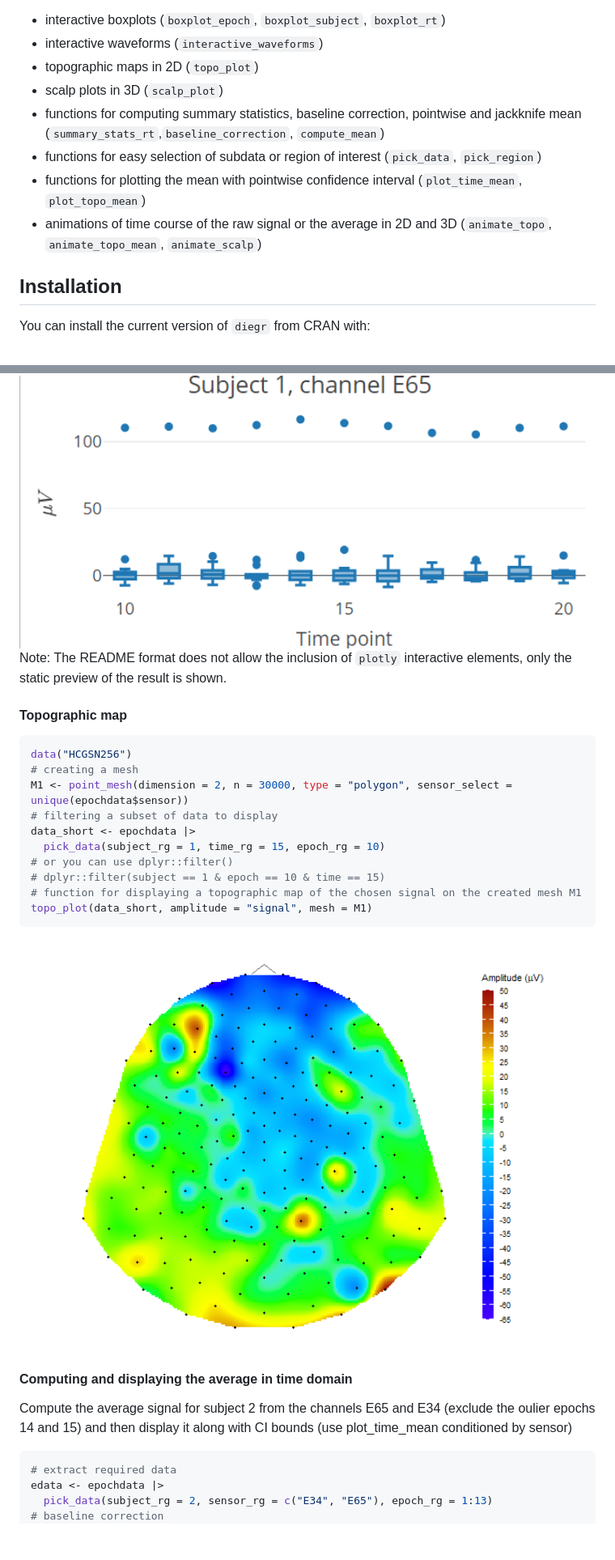
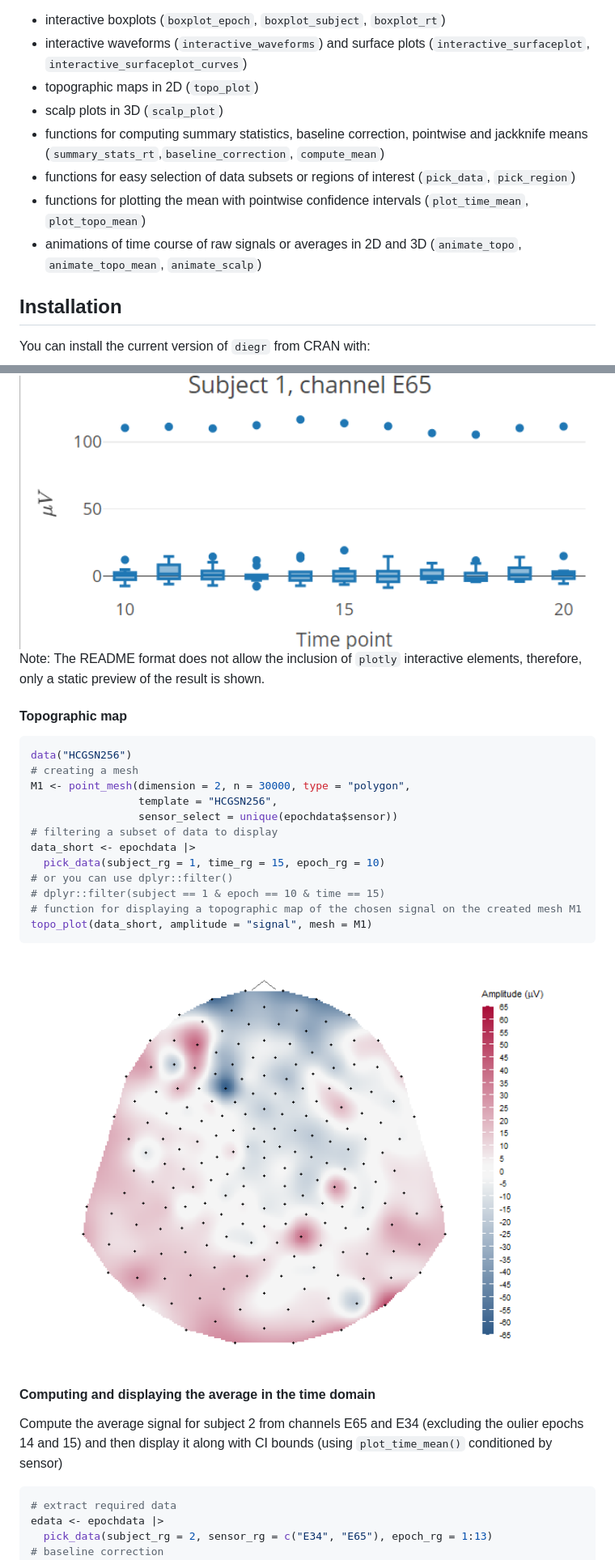
Before and after one commit to gerslovaz/diegr, a Markdown page: README.md, 2 parts joined by grey strips. Shown: that part at 81% size. GitHub-like rendering; pictures changed too: man/figures/README-topoplot-1.png; blank space fills up the shorter version.

Commit message:
Edit README according to the changes in version 0.3.0

````diff
--- a/README.md
+++ b/README.md
@@ -21,18 +21,19 @@ The package `diegr` includes:
 
 - interactive boxplots (`boxplot_epoch`, `boxplot_subject`,
   `boxplot_rt`)
-- interactive waveforms (`interactive_waveforms`)
+- interactive waveforms (`interactive_waveforms`) and surface plots
+  (`interactive_surfaceplot`, `interactive_surfaceplot_curves`)
 - topographic maps in 2D (`topo_plot`)
 - scalp plots in 3D (`scalp_plot`)
 - functions for computing summary statistics, baseline correction,
-  pointwise and jackknife mean
+  pointwise and jackknife means
   (`summary_stats_rt`,`baseline_correction`, `compute_mean`)
-- functions for easy selection of subdata or region of interest
+- functions for easy selection of data subsets or regions of interest
   (`pick_data`, `pick_region`)
-- functions for plotting the mean with pointwise confidence interval
+- functions for plotting the mean with pointwise confidence intervals
   (`plot_time_mean`, `plot_topo_mean`)
-- animations of time course of the raw signal or the average in 2D and
-  3D (`animate_topo`, `animate_topo_mean`, `animate_scalp`)
+- animations of time course of raw signals or averages in 2D and 3D
+  (`animate_topo`, `animate_topo_mean`, `animate_scalp`)
 
 ## Installation
 
@@ -109,14 +124,17 @@ boxplot_epoch(amplitude = "signal", time_lim = c(10:20))
 <img src="./man/figures/README-boxplot.png" alt="" width="100%" />
 
 Note: The README format does not allow the inclusion of `plotly`
-interactive elements, only the static preview of the result is shown.
+interactive elements, therefore, only a static preview of the result is
+shown.
 
 #### Topographic map
 
 ``` r
 data("HCGSN256")
 # creating a mesh
-M1 <- point_mesh(dimension = 2, n = 30000, type = "polygon", sensor_select = unique(epochdata$sensor))
+M1 <- point_mesh(dimension = 2, n = 30000, type = "polygon",
+                 template = "HCGSN256",
+                 sensor_select = unique(epochdata$sensor))
 # filtering a subset of data to display
 data_short <- epochdata |>
   pick_data(subject_rg = 1, time_rg = 15, epoch_rg = 10)
@@ -128,11 +146,11 @@ topo_plot(data_short, amplitude = "signal", mesh = M1)
 
 <img src="man/figures/README-topoplot-1.png" alt="" width="100%" />
 
-#### Computing and displaying the average in time domain
+#### Computing and displaying the average in the time domain
 
-Compute the average signal for subject 2 from the channels E65 and E34
-(exclude the oulier epochs 14 and 15) and then display it along with CI
-bounds (use plot_time_mean conditioned by sensor)
+Compute the average signal for subject 2 from channels E65 and E34
+(excluding the oulier epochs 14 and 15) and then display it along with
+CI bounds (using `plot_time_mean()` conditioned by sensor)
 
 ``` r
 # extract required data
````
Also changed, not shown: other parts of README.md (+31 -17 lines), NEWS.md (+1 -0 lines), 1 other file.
